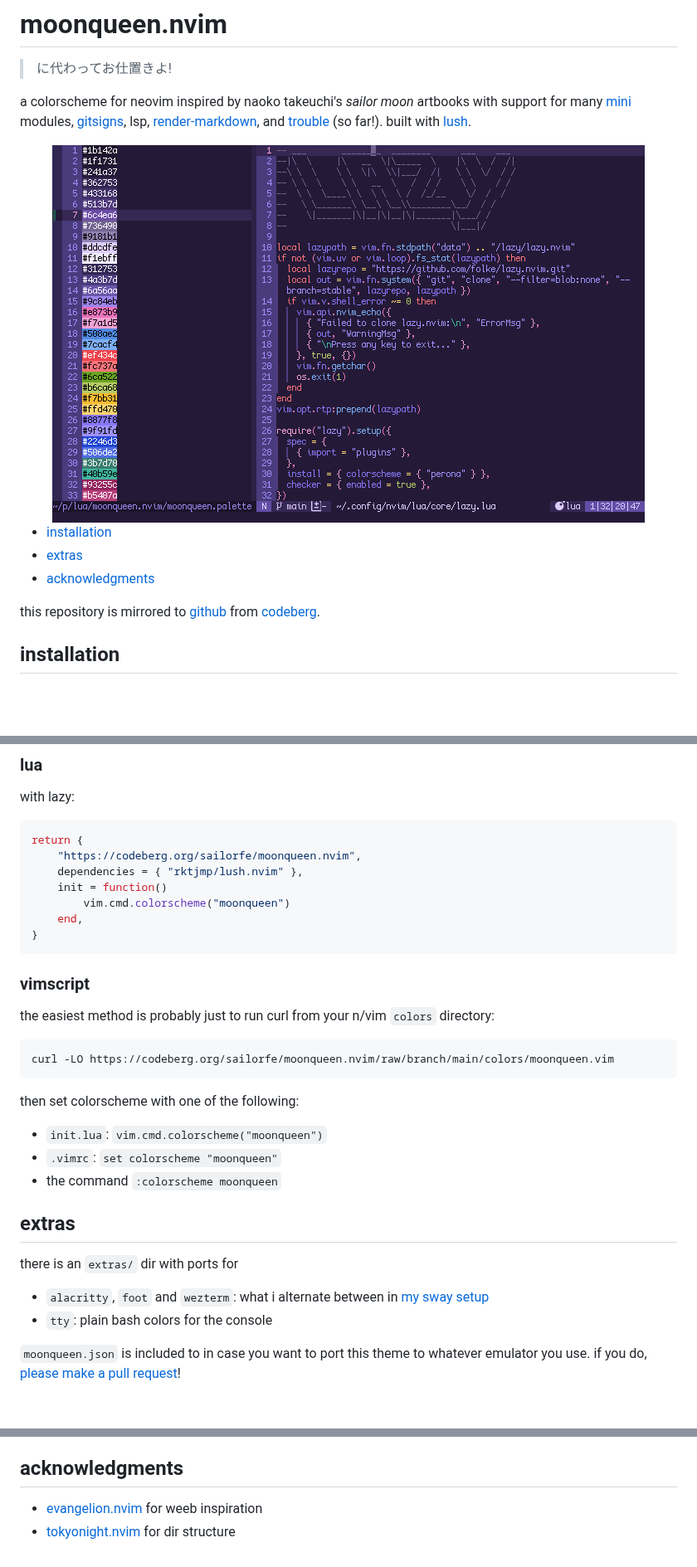
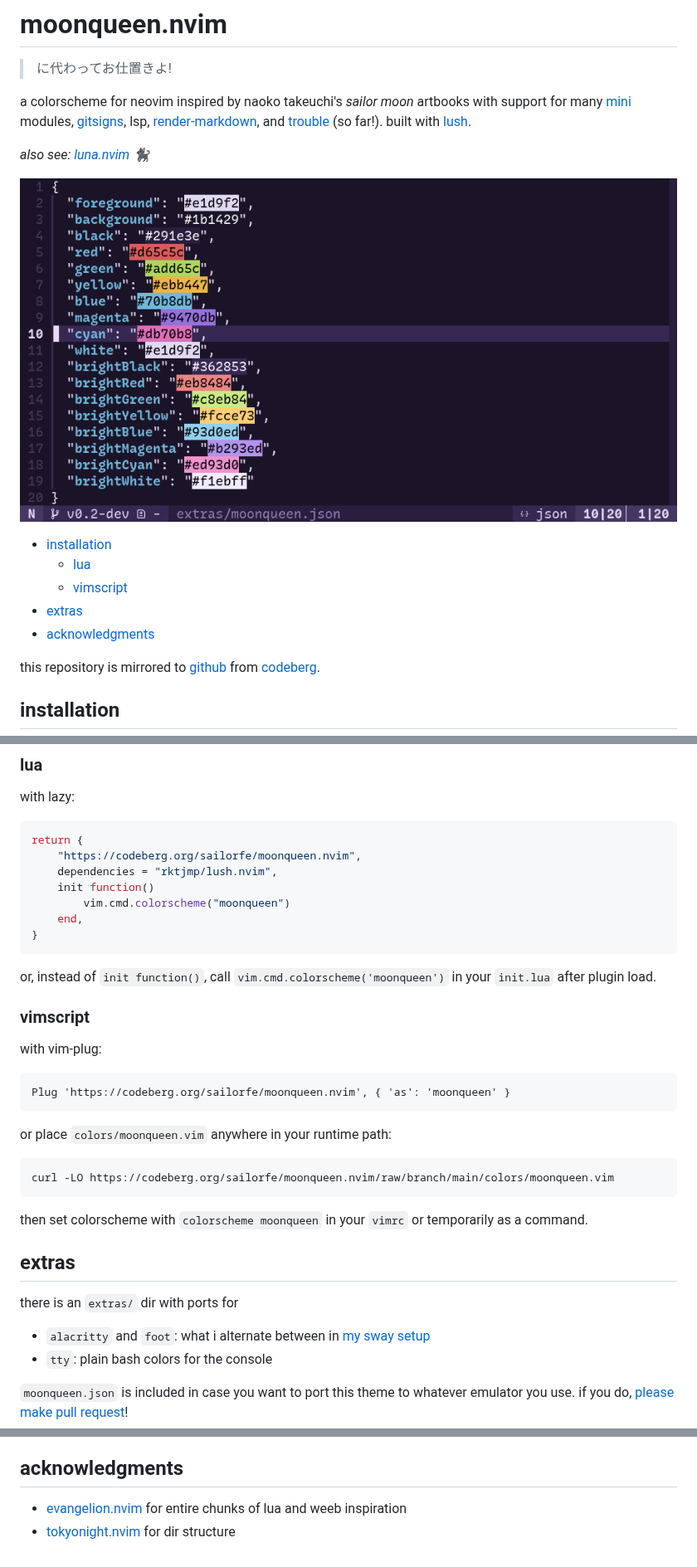
Before and after one commit to sailorfe/moonqueen.nvim, a Markdown page: README.md, 3 parts joined by grey strips. Shown at 83% size. Drawn GitHub-style; pictures changed too: grim.png; blank space fills up the shorter version.

Commit message:
v0.2 readme

````diff
--- a/README.md
+++ b/README.md
@@ -2,6 +2,8 @@
 
 > に代わってお仕置きよ!
 
-a colorscheme for neovim inspired by naoko takeuchi's *sailor moon* artbooks with support for many [mini](https://github.com/nvim-mini/mini.nvim) modules, [gitsigns](https://github.com/lewis6991/gitsigns.nvim), lsp, [render-markdown](https://github.com/MeanderingProgrammer/render-markdown.nvim), and [trouble](https://github.com/folke/trouble.nvim) (so far!). built with [lush](https://github.com/rktjmp/lush.nvim/).
+a colorscheme for neovim inspired by naoko takeuchi's _sailor moon_ artbooks with support for many [mini](https://github.com/nvim-mini/mini.nvim) modules, [gitsigns](https://github.com/lewis6991/gitsigns.nvim), lsp, [render-markdown](https://github.com/MeanderingProgrammer/render-markdown.nvim), and [trouble](https://github.com/folke/trouble.nvim) (so far!). built with [lush](https://github.com/rktjmp/lush.nvim/).
+
+_also see: [luna.nvim](https://codeberg.org/sailorfe/luna.nvim) 🐈‍⬛_
 
 <div align="center">
@@ -9,8 +13,14 @@ a colorscheme for neovim inspired by naoko takeuchi's *sailor moon* artbooks wit
 </div>
 
-- <a href="#installation">installation</a>
-- <a href="#extras">extras</a>
-- <a href="#acknowledgments">acknowledgments</a>
+<!-- toc -->
+
+- [installation](#installation)
+    * [lua](#lua)
+    * [vimscript](#vimscript)
+- [extras](#extras)
+- [acknowledgments](#acknowledgments)
+
+<!-- tocstop -->
 
 this repository is mirrored to [github](https://github.com/sailorfe/moonqueen.nvim) from [codeberg](https://codeberg.org/sailorfe/moonqueen.nvim).
 
@@ -24,34 +33,37 @@ with lazy:
 ```lua
 return {
     "https://codeberg.org/sailorfe/moonqueen.nvim",
-    dependencies = { "rktjmp/lush.nvim" },
-    init = function()
+    dependencies = "rktjmp/lush.nvim",
+    init function()
         vim.cmd.colorscheme("moonqueen")
     end,
 }
 ```
 
+or, instead of `init function()`, call `vim.cmd.colorscheme('moonqueen')` in your `init.lua` after plugin load.
+
 ### vimscript
 
-the easiest method is probably just to run curl from your n/vim `colors` directory:
+with vim-plug:
+
+```vim
+Plug 'https://codeberg.org/sailorfe/moonqueen.nvim', { 'as': 'moonqueen' }
+```
+
+or place `colors/moonqueen.vim` anywhere in your runtime path:
 
 ```sh
 curl -LO https://codeberg.org/sailorfe/moonqueen.nvim/raw/branch/main/colors/moonqueen.vim
 ```
 
-then set colorscheme with one of the following:
+then set colorscheme with `colorscheme moonqueen` in your `vimrc` or temporarily as a command.
 
-- `init.lua`: `vim.cmd.colorscheme("moonqueen")`
-- `.vimrc`: `set colorscheme "moonqueen"`
-- the command  `:colorscheme moonqueen`
-
-<a name="extras"></a>
 ## extras
 
 there is an `extras/` dir with ports for
 
-- `alacritty`, `foot` and `wezterm`: what i alternate between in [my sway setup](https://codeberg.org/sailorfe/dots)
+- `alacritty` and `foot`: what i alternate between in [my sway setup](https://codeberg.org/sailorfe/dots)
 - `tty`: plain bash colors for the console
 
-`moonqueen.json` is included to in case you want to port this theme to whatever emulator you use. if you do, [please make a pull request](https://codeberg.org/sailorfe/moonqueen.nvim/pulls)!
+`moonqueen.json` is included in case you want to port this theme to whatever emulator you use. if you do, [please make pull request](https://codeberg.org/sailorfe/moonqueen.nvim/pulls)!
 
@@ -59,4 +70,4 @@ there is an `extras/` dir with ports for
 ## acknowledgments
 
-- [evangelion.nvim](https://github.com/xero/evangelion.nvim) for weeb inspiration
+- [evangelion.nvim](https://github.com/xero/evangelion.nvim) for entire chunks of lua and weeb inspiration
 - [tokyonight.nvim](https://github.com/folke/tokyonight.nvim) for dir structure
````
Also changed, not shown: other parts of README.md (+3 -3 lines).
